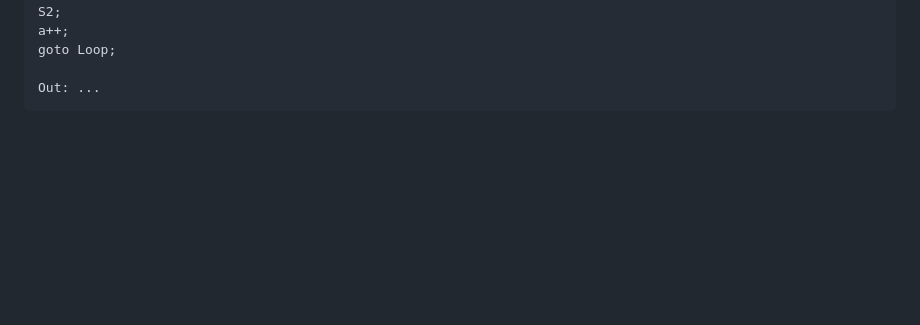
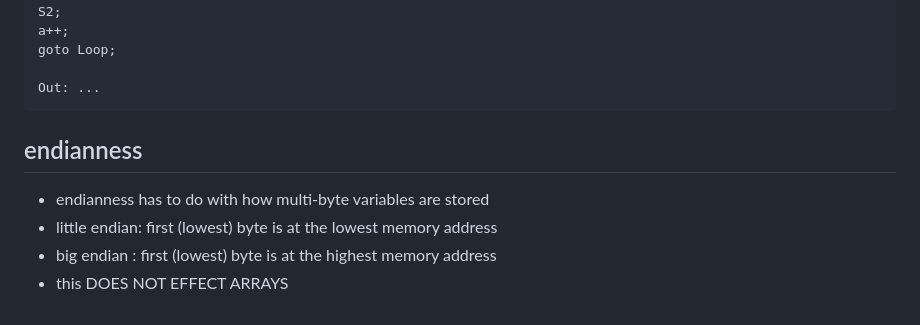
Before and after one commit to hotelcurtains/CS382, a Markdown page: notes/notes.md, the part around the change. GitHub-like rendering; blank space fills up the shorter version.

````diff
--- a/notes/notes.md
+++ b/notes/notes.md
@@ -177,3 +177,9 @@ goto Loop;
 
 Out: ...
 ```
+
+## endianness
+- endianness has to do with how multi-byte variables are stored
+- little endian: first (lowest) byte is at the lowest memory address
+- big endian : first (lowest) byte is at the highest memory address
+- this DOES NOT EFFECT ARRAYS
````
